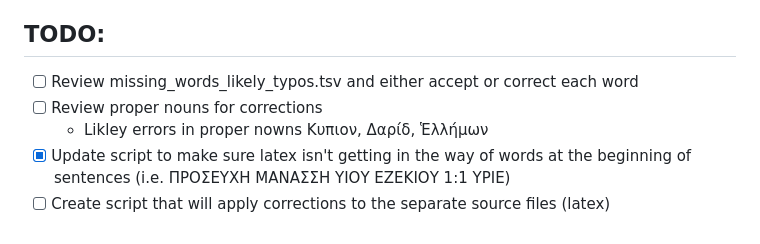
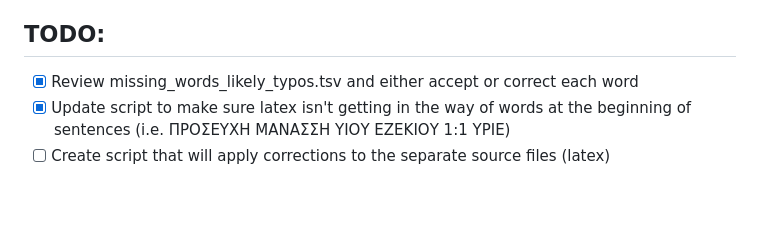
Before and after one commit to jjorloff1/brenton-lxx-error-finder, a Markdown page: README.md, the part around the change. GitHub-like rendering; blank space fills up the shorter version.

```diff
--- a/README.md
+++ b/README.md
@@ -193,8 +193,6 @@ This project is for academic and research purposes, analyzing public domain Sept
 - Swete's Old Testament in Greek edition
 
 ## TODO:
-- [ ] Review missing_words_likely_typos.tsv and either accept or correct each word
-- [ ] Review proper nouns for corrections
-   - Likley errors in proper nowns Κυπιον, Δαρίδ, Ἑλλήμων
+- [x] Review missing_words_likely_typos.tsv and either accept or correct each word
 - [x] Update script to make sure latex isn't getting in the way of words at the beginning of sentences (i.e. ΠΡΟΣΕΥΧΗ ΜΑΝΑΣΣΗ ΥΙΟΥ ΕΖΕΚΙΟΥ 1:1	ΥΡΙΕ)
 - [ ] Create script that will apply corrections to the separate source files (latex)
```
